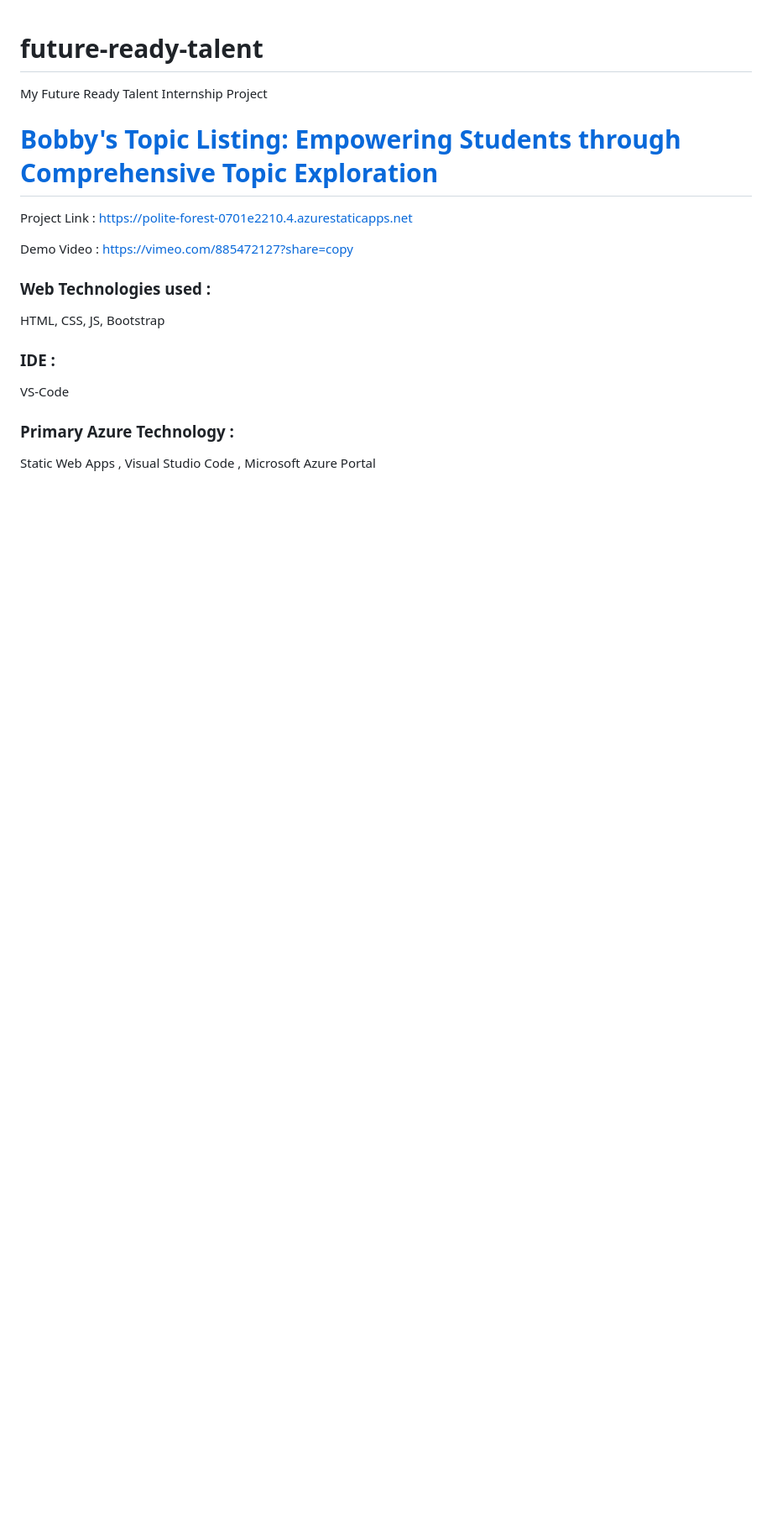
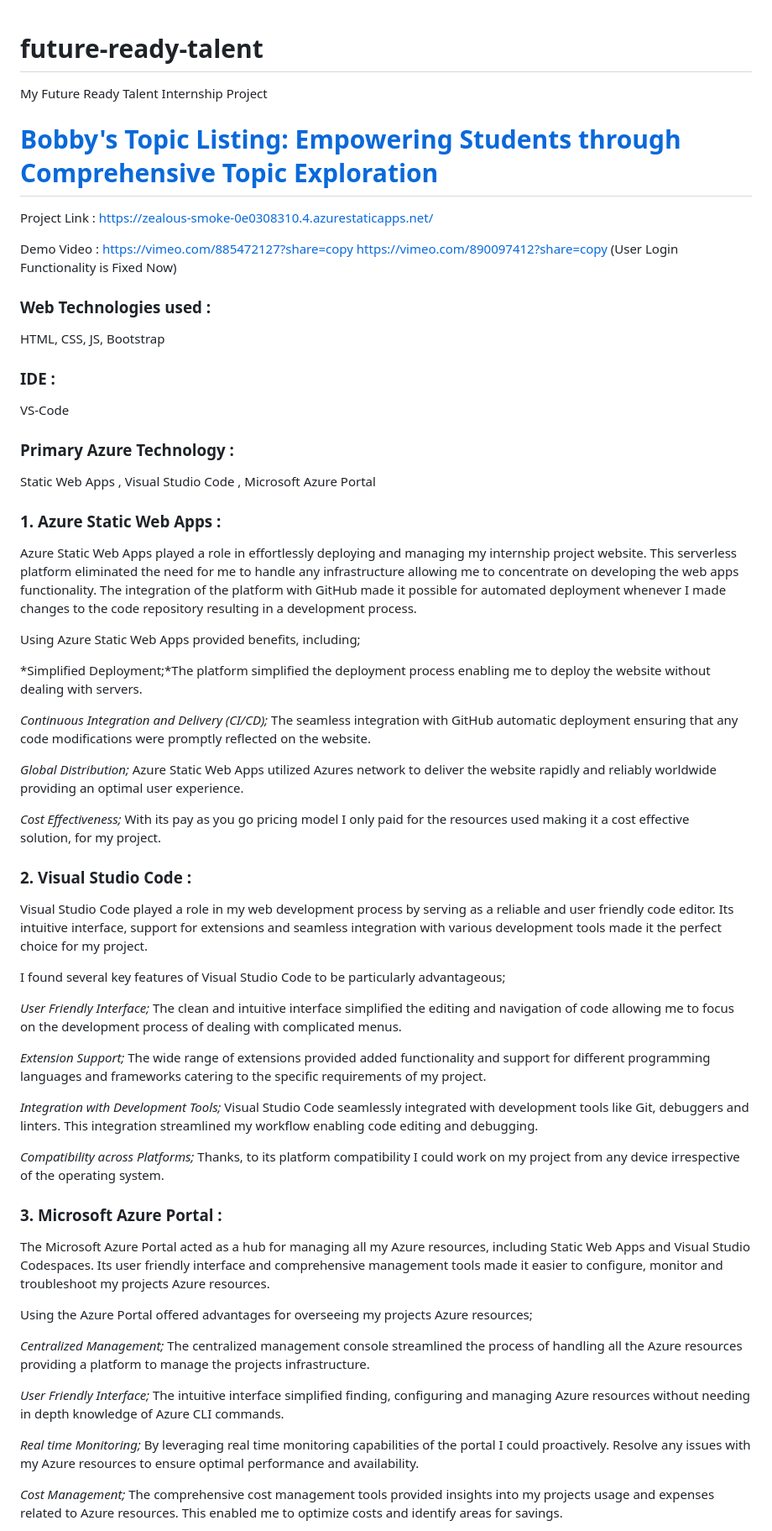
Before and after one commit to Bobby1417/future-ready-talent-project, a Markdown page: README.md, the part around one of its changes. Shown at 84% size. GitHub-like rendering; blank space fills up the shorter version.

```diff
--- a/README.md
+++ b/README.md
@@ -5,7 +5,8 @@ My Future Ready Talent Internship Project
 
-Project Link : https://polite-forest-0701e2210.4.azurestaticapps.net
+Project Link : https://zealous-smoke-0e0308310.4.azurestaticapps.net/
 
 Demo Video : https://vimeo.com/885472127?share=copy
+             https://vimeo.com/890097412?share=copy (User Login Functionality is Fixed Now)
 
 ### Web Technologies used :
 HTML, CSS, JS, Bootstrap
@@ -15,3 +16,40 @@ VS-Code
 
 ### Primary Azure Technology :
 Static Web Apps , Visual Studio Code , Microsoft Azure Portal
+### 1. Azure Static Web Apps :
+Azure Static Web Apps played a role in effortlessly deploying and managing my internship project website. This serverless platform eliminated the need for me to handle any infrastructure allowing me to concentrate on developing the web apps functionality. The integration of the platform with GitHub made it possible for automated deployment whenever I made changes to the code repository resulting in a development process.
+
+Using Azure Static Web Apps provided benefits, including;
+
+ *Simplified Deployment;*The platform simplified the deployment process enabling me to deploy the website without dealing with servers.
+
+ *Continuous Integration and Delivery (CI/CD);* The seamless integration with GitHub automatic deployment ensuring that any code modifications were promptly reflected on the website.
+
+ *Global Distribution;* Azure Static Web Apps utilized Azures network to deliver the website rapidly and reliably worldwide providing an optimal user experience.
+
+ *Cost Effectiveness;* With its pay as you go pricing model I only paid for the resources used making it a cost effective solution, for my project.
+### 2. Visual Studio Code :
+Visual Studio Code played a role in my web development process by serving as a reliable and user friendly code editor. Its intuitive interface, support for extensions and seamless integration with various development tools made it the perfect choice for my project.
+
+I found several key features of Visual Studio Code to be particularly advantageous;
+
+ *User Friendly Interface;* The clean and intuitive interface simplified the editing and navigation of code allowing me to focus on the development process of dealing with complicated menus.
+
+ *Extension Support;* The wide range of extensions provided added functionality and support for different programming languages and frameworks catering to the specific requirements of my project.
+
+ *Integration with Development Tools;* Visual Studio Code seamlessly integrated with development tools like Git, debuggers and linters. This integration streamlined my workflow enabling code editing and debugging.
+
+ *Compatibility across Platforms;* Thanks, to its platform compatibility I could work on my project from any device irrespective of the operating system.
+ ### 3. Microsoft Azure Portal :
+The Microsoft Azure Portal acted as a hub for managing all my Azure resources, including Static Web Apps and Visual Studio Codespaces. Its user friendly interface and comprehensive management tools made it easier to configure, monitor and troubleshoot my projects Azure resources.
+
+Using the Azure Portal offered advantages for overseeing my projects Azure resources;
+
+ *Centralized Management;* The centralized management console streamlined the process of handling all the Azure resources providing a platform to manage the projects infrastructure.
+
+ *User Friendly Interface;* The intuitive interface simplified finding, configuring and managing Azure resources without needing in depth knowledge of Azure CLI commands.
+
+ *Real time Monitoring;* By leveraging real time monitoring capabilities of the portal I could proactively. Resolve any issues with my Azure resources to ensure optimal performance and availability.
+
+ *Cost Management;* The comprehensive cost management tools provided insights into my projects usage and expenses related to Azure resources. This enabled me to optimize costs and identify areas for savings.
+
```
Also changed, not shown: other parts of README.md (+3 -1 lines).
